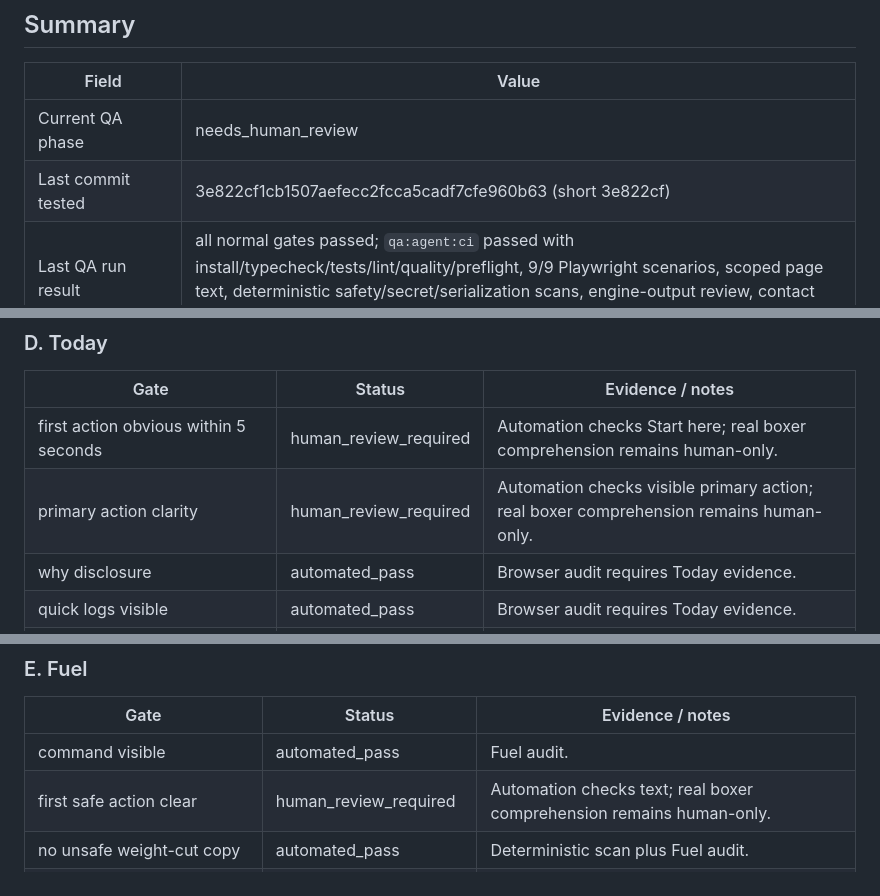
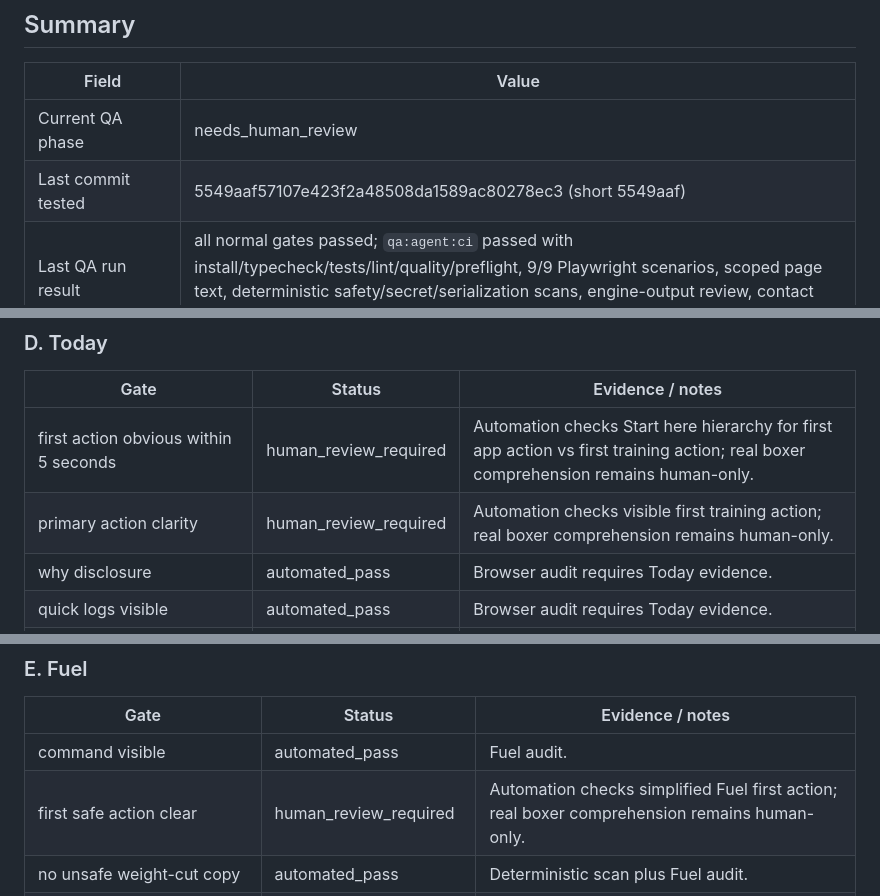
Before and after one commit to KarlCupid/CornerIQ, a Markdown page: docs/qa/QA_LOOP_STATE.md, 3 parts joined by grey strips. Drawn GitHub-style.

Commit message:
Polish beta readiness copy and QA state

```diff
--- a/docs/qa/QA_LOOP_STATE.md
+++ b/docs/qa/QA_LOOP_STATE.md
@@ -7,7 +7,7 @@ This file is the persistent QA memory for CornerIQ beta readiness. Update it aft
 | Field | Value |
 | --- | --- |
 | Current QA phase | needs_human_review |
-| Last commit tested | 3e822cf1cb1507aefecc2fcca5cadf7cfe960b63 (short 3e822cf) |
+| Last commit tested | 5549aaf57107e423f2a48508da1589ac80278ec3 (short 5549aaf) |
 | Last QA run result | all normal gates passed; `qa:agent:ci` passed with install/typecheck/tests/lint/quality/preflight, 9/9 Playwright scenarios, scoped page text, deterministic safety/secret/serialization scans, engine-output review, contact sheet, gate-result artifacts, canonical bundle manifest, and bundle creation |
 | Last QA bundle path | qa-artifacts/corneriq-agent-qa-bundle.zip |
 | Last AI review brief path | qa-artifacts/reports/agent-ai-review-brief.md |
@@ -71,8 +71,8 @@ Allowed surface statuses: `not_started`, `automated_pass`, `needs_ai_review`, `n
 
 | Gate | Status | Evidence / notes |
 | --- | --- | --- |
-| first action obvious within 5 seconds | human_review_required | Automation checks Start here; real boxer comprehension remains human-only. |
-| primary action clarity | human_review_required | Automation checks visible primary action; real boxer comprehension remains human-only. |
+| first action obvious within 5 seconds | human_review_required | Automation checks Start here hierarchy for first app action vs first training action; real boxer comprehension remains human-only. |
+| primary action clarity | human_review_required | Automation checks visible first training action; real boxer comprehension remains human-only. |
 | why disclosure | automated_pass | Browser audit requires Today evidence. |
 | quick logs visible | automated_pass | Browser audit requires Today evidence. |
 | quick logs use 1-5 explanations where relevant | human_review_required | Text evidence is present; real boxer interpretation remains human-only. |
@@ -86,7 +86,7 @@ Allowed surface statuses: `not_started`, `automated_pass`, `needs_ai_review`, `n
 | Gate | Status | Evidence / notes |
 | --- | --- | --- |
 | command visible | automated_pass | Fuel audit. |
-| first safe action clear | human_review_required | Automation checks text; real boxer comprehension remains human-only. |
+| first safe action clear | human_review_required | Automation checks simplified Fuel first action; real boxer comprehension remains human-only. |
 | no unsafe weight-cut copy | automated_pass | Deterministic scan plus Fuel audit. |
 | no pressure to make weight | human_review_required | Deterministic unsafe-copy scan passes; real boxer safety interpretation remains human-only. |
 | manual food logging visible | automated_pass | Fuel audit. |
```
Also changed, not shown: other parts of docs/qa/QA_LOOP_STATE.md (+2 -2 lines).
